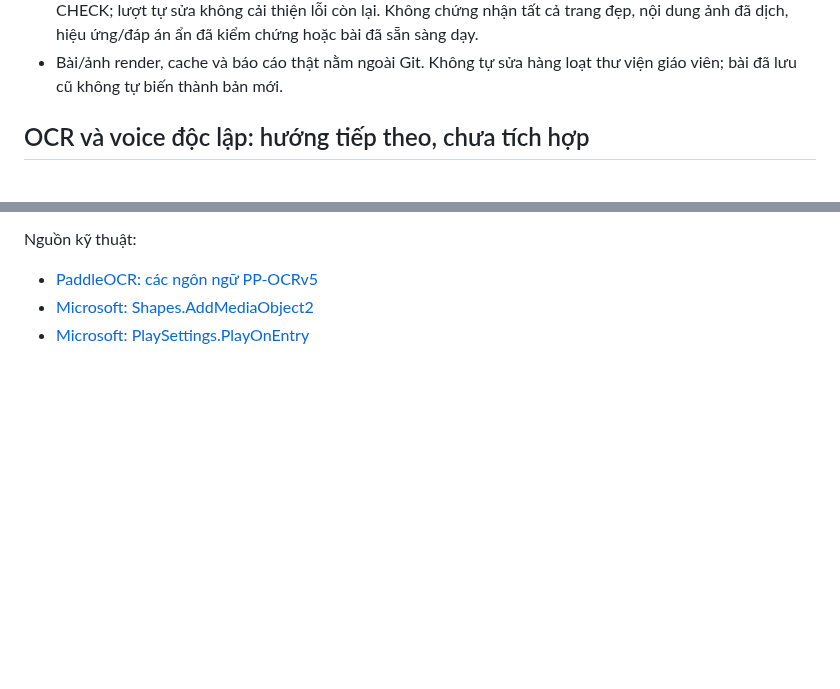
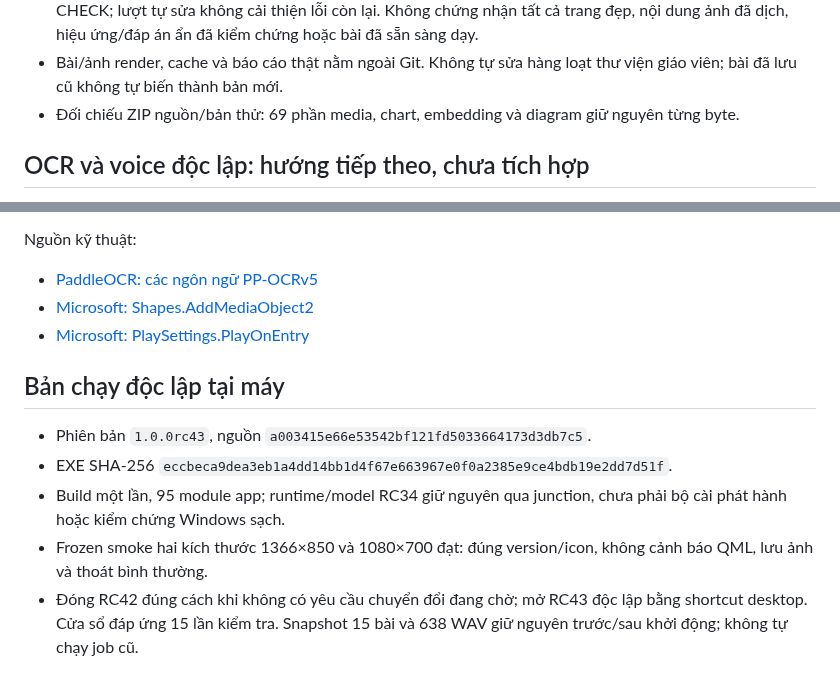
Before and after one commit to whitelotus-web/BiliClass, a Markdown page: docs/LAYOUT_SEMANTICS_RC43.md, 2 parts joined by grey strips. GitHub-like rendering; blank space fills up the shorter version.

Commit message:
Record RC43 native checks and independent build

```diff
--- a/docs/LAYOUT_SEMANTICS_RC43.md
+++ b/docs/LAYOUT_SEMANTICS_RC43.md
@@ -36,6 +36,8 @@ PowerPoint tại máy. Không bật lại gửi tài liệu qua Browser AI.
   hiệu ứng/đáp án ẩn đã kiểm chứng hoặc bài đã sẵn sàng dạy.
 - Bài/ảnh render, cache và báo cáo thật nằm ngoài Git. Không tự sửa hàng
   loạt thư viện giáo viên; bài đã lưu cũ không tự biến thành bản mới.
+- Đối chiếu ZIP nguồn/bản thử: 69 phần media, chart, embedding và diagram
+  giữ nguyên từng byte.
 
 ## OCR và voice độc lập: hướng tiếp theo, chưa tích hợp
 
@@ -60,3 +62,15 @@ Nguồn kỹ thuật:
 - [PaddleOCR: các ngôn ngữ PP-OCRv5](https://www.paddleocr.ai/latest/en/version3.x/algorithm/PP-OCRv5/PP-OCRv5_multi_languages.html)
 - [Microsoft: Shapes.AddMediaObject2](https://learn.microsoft.com/en-us/office/vba/api/powerpoint.shapes.addmediaobject2)
 - [Microsoft: PlaySettings.PlayOnEntry](https://learn.microsoft.com/en-us/office/vba/api/powerpoint.playsettings.playonentry)
+
+## Bản chạy độc lập tại máy
+
+- Phiên bản `1.0.0rc43`, nguồn `a003415e66e53542bf121fd5033664173d3db7c5`.
+- EXE SHA-256 `eccbeca9dea3eb1a4dd14bb1d4f67e663967e0f0a2385e9ce4bdb19e2dd7d51f`.
+- Build một lần, 95 module app; runtime/model RC34 giữ nguyên qua junction,
+  chưa phải bộ cài phát hành hoặc kiểm chứng Windows sạch.
+- Frozen smoke hai kích thước 1366×850 và 1080×700 đạt: đúng version/icon,
+  không cảnh báo QML, lưu ảnh và thoát bình thường.
+- Đóng RC42 đúng cách khi không có yêu cầu chuyển đổi đang chờ; mở RC43
+  độc lập bằng shortcut desktop. Cửa sổ đáp ứng 15 lần kiểm tra. Snapshot
+  15 bài và 638 WAV giữ nguyên trước/sau khởi động; không tự chạy job cũ.
```
